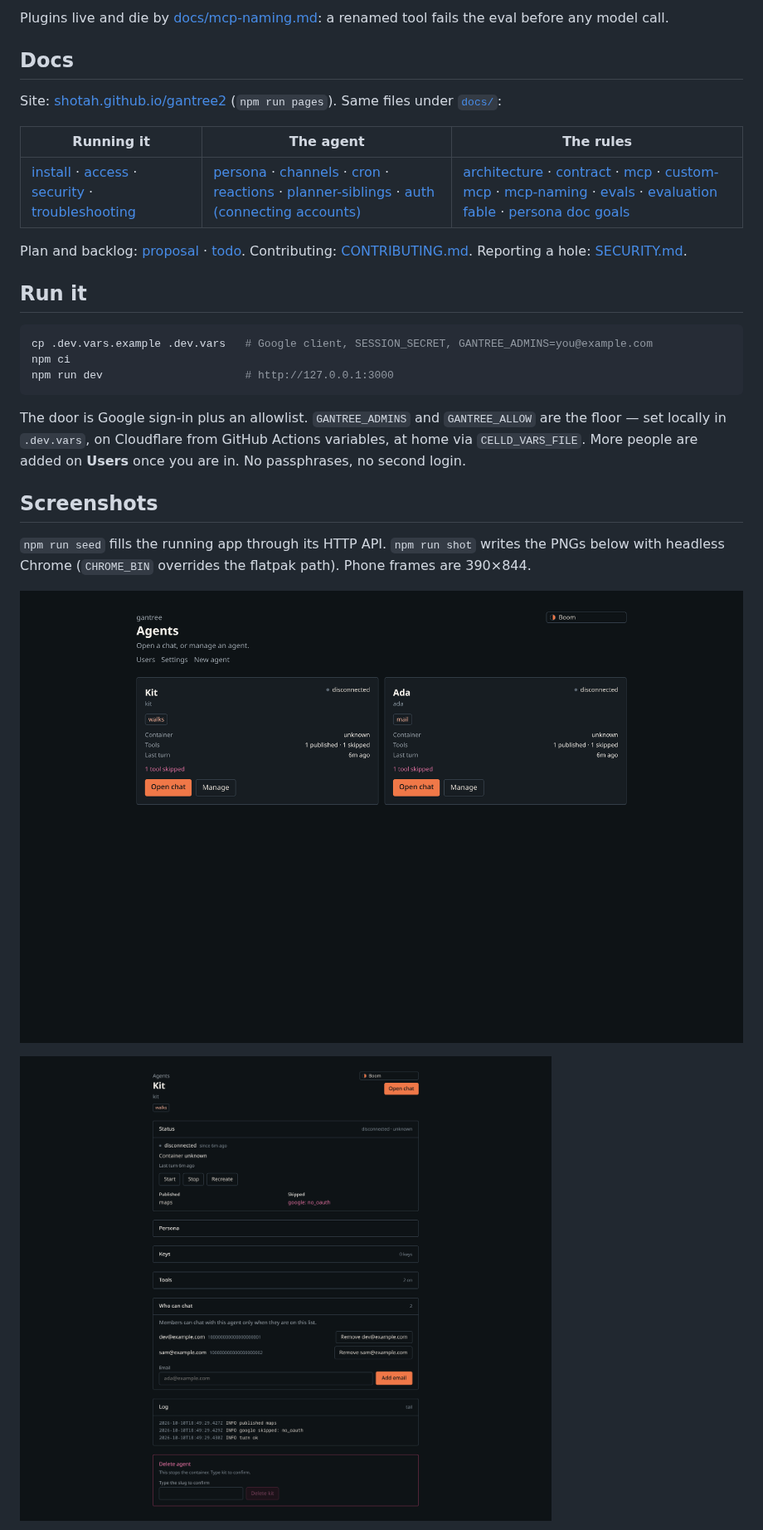
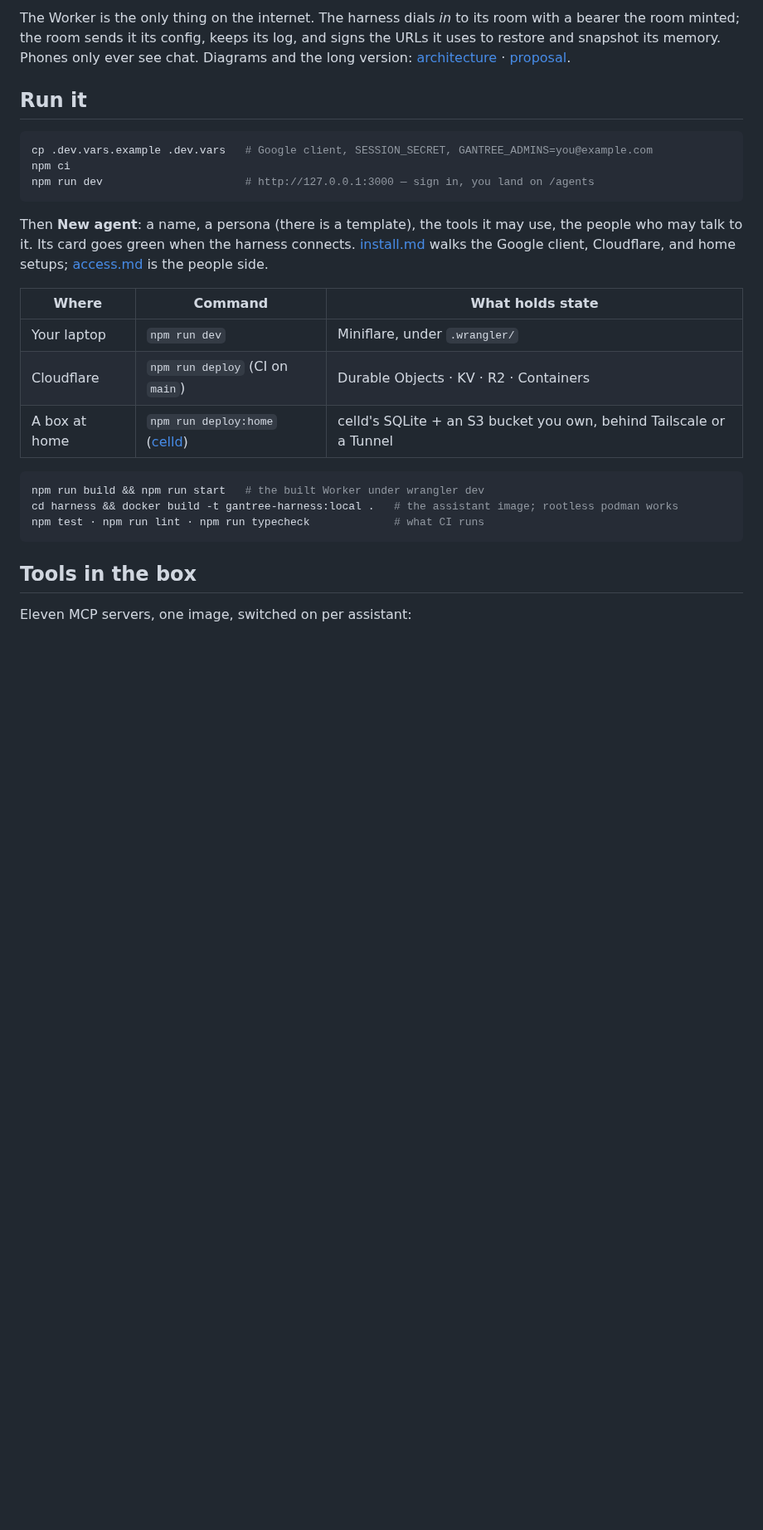
Before and after one commit to shotah/gantree2, a Markdown page: README.md, the part around one of its changes. Shown at 83% size. Drawn GitHub-style; pictures changed too: assets/docs/agents-kit.png; blank space fills up the shorter version.

````diff
--- a/README.md
+++ b/README.md
@@ -43,41 +97,38 @@ npm run eval              # live-model behavior eval; the release gate (docs/eva
 ```
 
-Plugins live and die by [docs/mcp-naming.md](docs/mcp-naming.md): a
-renamed tool fails the eval before any model call.
-
-## Docs
-
-Site: [shotah.github.io/gantree2](https://shotah.github.io/gantree2)
-(`npm run pages`). Same files under [`docs/`](docs/):
-
-| Running it | The agent | The rules |
-| --- | --- | --- |
-| [install](docs/install.md) · [access](docs/access.md) · [security](docs/security.md) · [troubleshooting](docs/troubleshooting.md) | [persona](docs/persona.md) · [channels](docs/channels.md) · [cron](docs/cron.md) · [reactions](docs/reactions.md) · [planner-siblings](docs/planner-siblings.md) · [auth (connecting accounts)](docs/auth.md) | [architecture](docs/architecture.md) · [contract](docs/contract.md) · [mcp](docs/mcp.md) · [custom-mcp](docs/custom-mcp.md) · [mcp-naming](docs/mcp-naming.md) · [evals](docs/eval_setup.md) · [evaluation fable](docs/evaluation_fable.md) · [persona doc goals](docs/persona_doc_goals.md) |
-
-Plan and backlog: [proposal](docs/proposal.md) · [todo](docs/todo.md).
-Contributing: [CONTRIBUTING.md](CONTRIBUTING.md). Reporting a hole:
-[SECURITY.md](SECURITY.md).
+The Worker is the only thing on the internet. The harness dials *in* to
+its room with a bearer the room minted; the room sends it its config,
+keeps its log, and signs the URLs it uses to restore and snapshot its
+memory. Phones only ever see chat. Diagrams and the long version:
+[architecture](docs/architecture.md) · [proposal](docs/proposal.md).
 
 ## Run it
 
 ```sh
 cp .dev.vars.example .dev.vars   # Google client, SESSION_SECRET, GANTREE_ADMINS=you@example.com
 npm ci
-npm run dev                      # http://127.0.0.1:3000
+npm run dev                      # http://127.0.0.1:3000 — sign in, you land on /agents
 ```
 
-The door is Google sign-in plus an allowlist. `GANTREE_ADMINS` and
-`GANTREE_ALLOW` are the floor — set locally in `.dev.vars`, on Cloudflare
-from GitHub Actions variables, at home via `CELLD_VARS_FILE`. More people
-are added on **Users** once you are in. No passphrases, no second login.
+Then **New agent**: a name, a persona (there is a template), the tools it
+may use, the people who may talk to it. Its card goes green when the
+harness connects. [install.md](docs/install.md) walks the Google client,
+Cloudflare, and home setups; [access.md](docs/access.md) is the people
+side.
 
-## Screenshots
+| Where | Command | What holds state |
+| --- | --- | --- |
+| Your laptop | `npm run dev` | Miniflare, under `.wrangler/` |
+| Cloudflare | `npm run deploy` (CI on `main`) | Durable Objects · KV · R2 · Containers |
+| A box at home | `npm run deploy:home` ([celld](https://github.com/denoland/celld)) | celld's SQLite + an S3 bucket you own, behind Tailscale or a Tunnel |
 
-`npm run seed` fills the running app through its HTTP API. `npm run shot`
-writes the PNGs below with headless Chrome (`CHROME_BIN` overrides the
-flatpak path). Phone frames are 390×844.
+```sh
+npm run build && npm run start   # the built Worker under wrangler dev
+cd harness && docker build -t gantree-harness:local .   # the assistant image; rootless podman works
+npm test · npm run lint · npm run typecheck             # what CI runs
+```
 
-![Agents page listing Kit and Ada, container unknown](assets/docs/agents.png)
+## Tools in the box
 
-![Kit dashboard with status, who can chat, and the log](assets/docs/agents-kit.png)
+Eleven MCP servers, one image, switched on per assistant:
 
````
Also changed, not shown: other parts of README.md (+143 -54 lines), docs/todo.md (+10 -5 lines), assets/docs/chat-kit.png, 1 other file.
